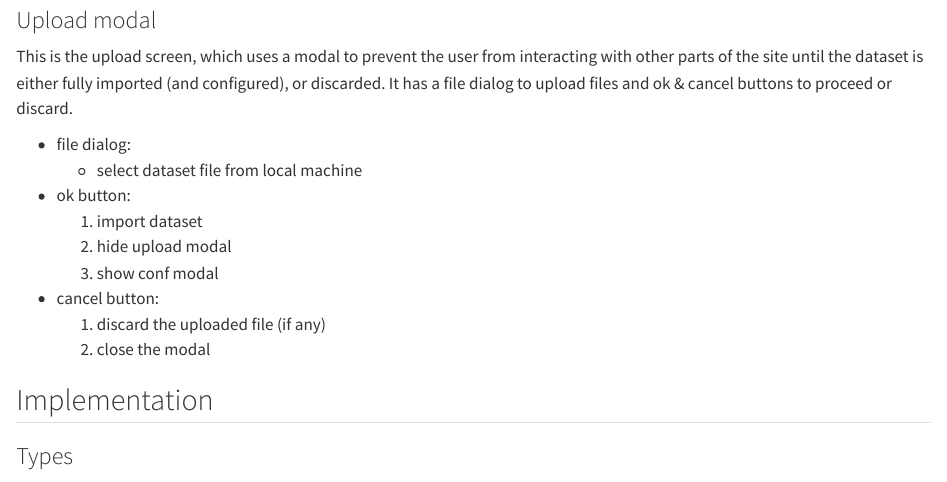
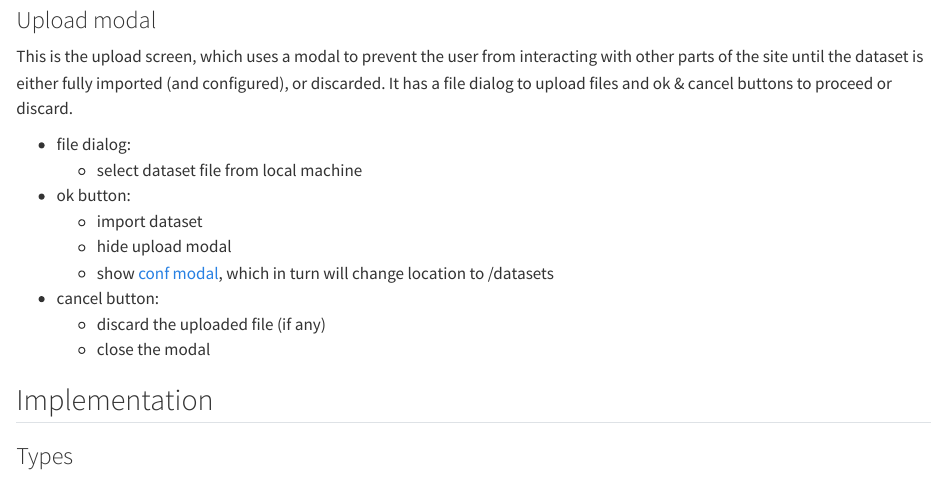
Before and after one commit to PHES-ODM/PHES-ODM-Validation-Web, a Quarto document (docs/tech-spec/dataset-upload.qmd): the page in a window 1100 px wide, from 130 px down. Rendered offline with R 4.5, knitr and Pandoc in place of Quarto, with nearby package versions.

Commit message:
specify location change to datasets page

```diff
--- a/docs/tech-spec/dataset-upload.qmd
+++ b/docs/tech-spec/dataset-upload.qmd
@@ -12,12 +12,13 @@ and ok & cancel buttons to proceed or discard.
 - file dialog:
     - select dataset file from local machine
 - ok button:
-    1. import dataset
-    1. hide upload modal
-    1. show conf modal
+    - import dataset
+    - hide upload modal
+    - show [conf modal](dataset-conf.md#config-modal), which in turn will
+      change location to /datasets
 - cancel button:
-    1. discard the uploaded file (if any)
-    1. close the modal
+    - discard the uploaded file (if any)
+    - close the modal
 
 ## Implementation
 
```
Also changed, not shown: docs/tech-spec/dataset-conf.qmd (+3 -1 lines).
